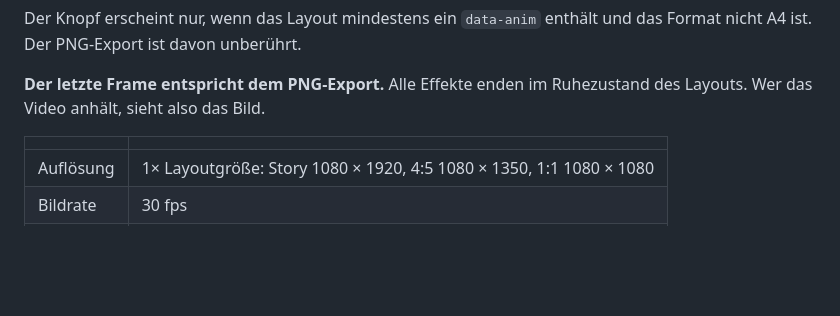
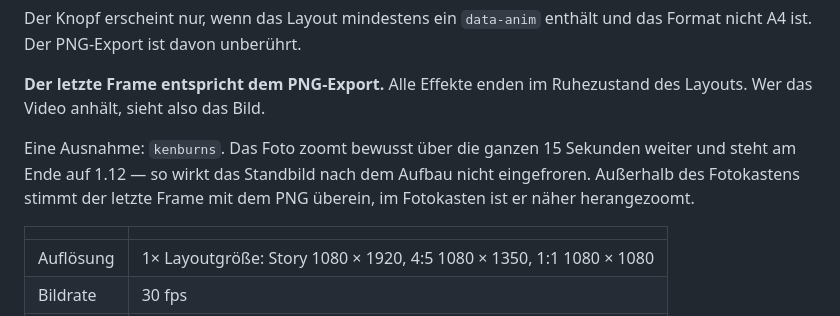
Before and after one commit to janvollmuth/sv-hohentengen-tt-media-generator, a Markdown page: README.md, the part around the change. GitHub-like rendering; blank space fills up the shorter version.

```diff
--- a/README.md
+++ b/README.md
@@ -344,6 +344,11 @@ das Format nicht A4 ist. Der PNG-Export ist davon unberührt.
 **Der letzte Frame entspricht dem PNG-Export.** Alle Effekte enden im
 Ruhezustand des Layouts. Wer das Video anhält, sieht also das Bild.
 
+Eine Ausnahme: `kenburns`. Das Foto zoomt bewusst über die ganzen 15 Sekunden
+weiter und steht am Ende auf 1.12 — so wirkt das Standbild nach dem Aufbau
+nicht eingefroren. Außerhalb des Fotokastens stimmt der letzte Frame mit dem
+PNG überein, im Fotokasten ist er näher herangezoomt.
+
 | | |
 | --- | --- |
 | Auflösung | 1× Layoutgröße: Story 1080 × 1920, 4:5 1080 × 1350, 1:1 1080 × 1080 |
```
Also changed, not shown: docs/PLAN-video-export.md (+6 -0 lines).
